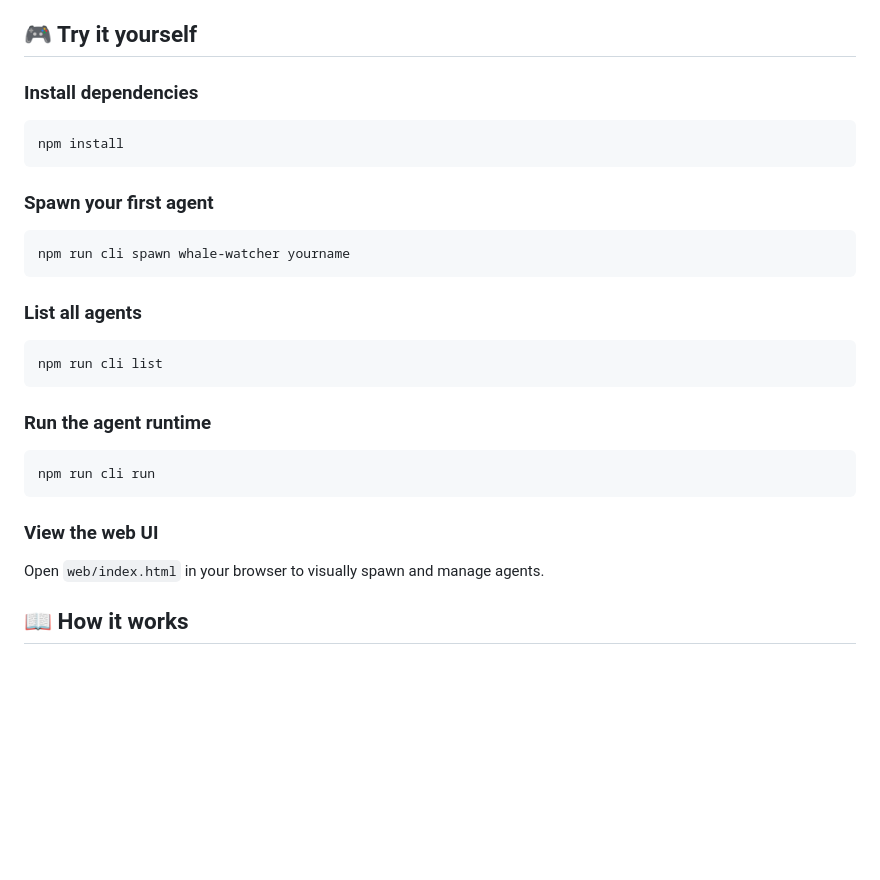
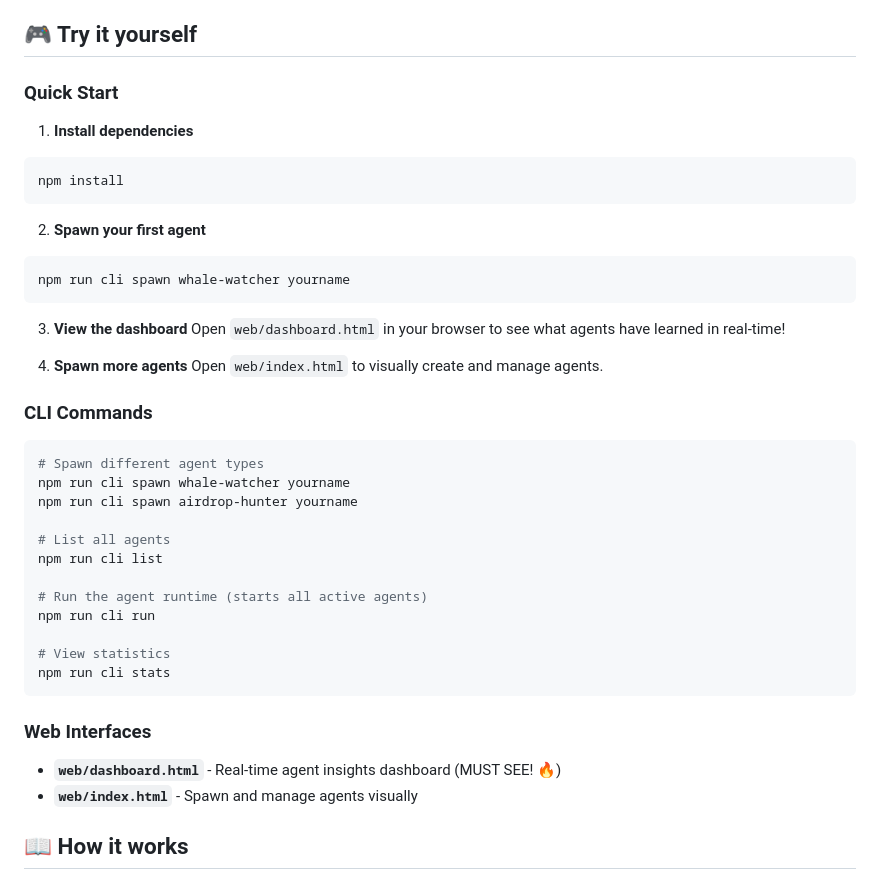
Before and after one commit to Randomaigirl/solana-agent-spawner, a Markdown page: README.md, the part around the change. Rendered like a GitHub page; blank space fills up the shorter version.

Commit message:
Update README with dashboard and better quick start

````diff
--- a/README.md
+++ b/README.md
@@ -78,28 +78,45 @@ solana-agent-spawner/
 
 ## 🎮 Try it yourself
 
-### Install dependencies
+### Quick Start
+
+1. **Install dependencies**
 ```bash
 npm install
 ```
 
-### Spawn your first agent
+2. **Spawn your first agent**
 ```bash
 npm run cli spawn whale-watcher yourname
 ```
 
-### List all agents
+3. **View the dashboard**
+Open `web/dashboard.html` in your browser to see what agents have learned in real-time!
+
+4. **Spawn more agents**
+Open `web/index.html` to visually create and manage agents.
+
+### CLI Commands
+
 ```bash
+# Spawn different agent types
+npm run cli spawn whale-watcher yourname
+npm run cli spawn airdrop-hunter yourname
+
+# List all agents
 npm run cli list
+
+# Run the agent runtime (starts all active agents)
+npm run cli run
+
+# View statistics
+npm run cli stats
 ```
 
-### Run the agent runtime
-```bash
-npm run cli run
-```
+### Web Interfaces
 
-### View the web UI
-Open `web/index.html` in your browser to visually spawn and manage agents.
+- **`web/dashboard.html`** - Real-time agent insights dashboard (MUST SEE! 🔥)
+- **`web/index.html`** - Spawn and manage agents visually
 
 ## 📖 How it works
 
````
